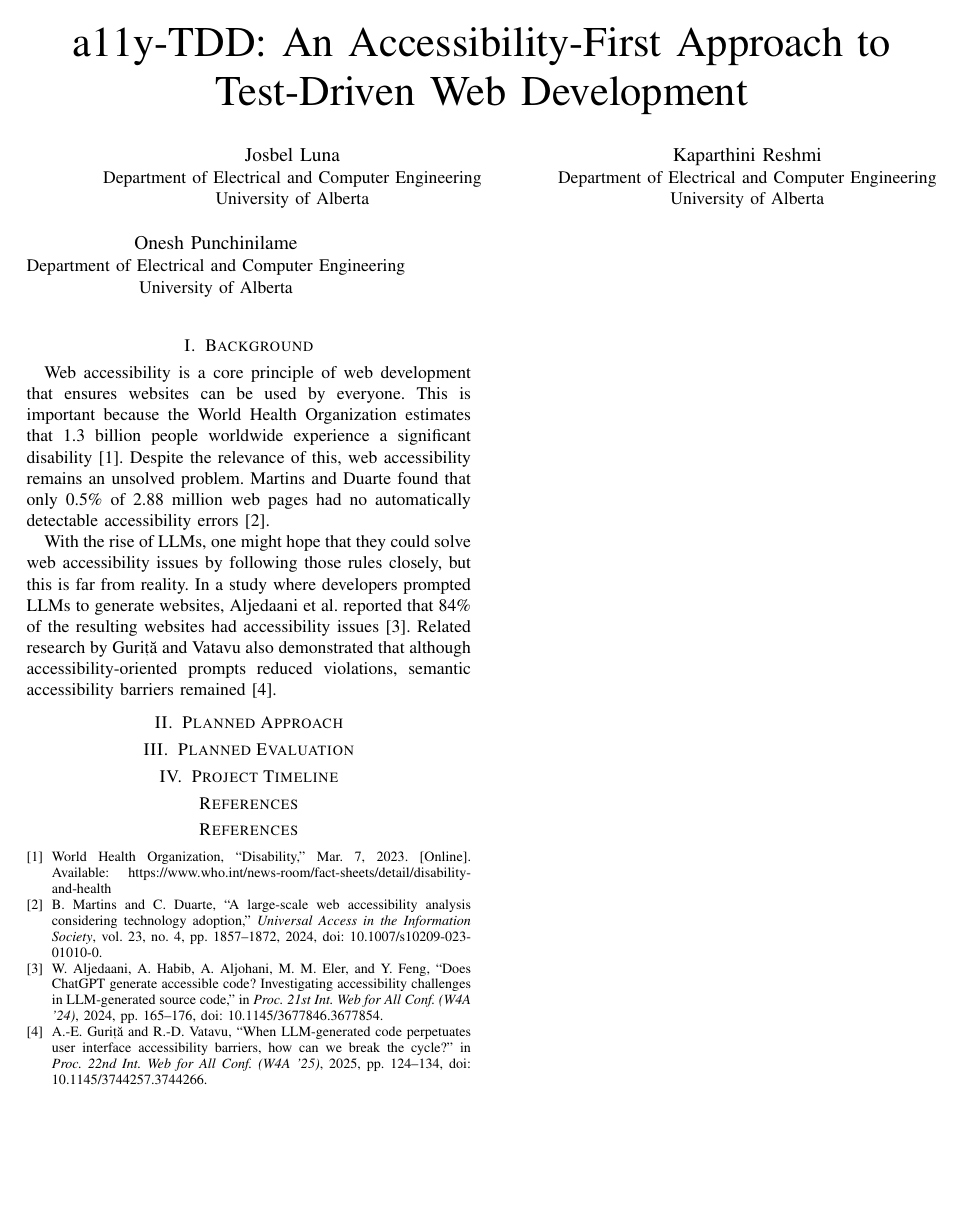
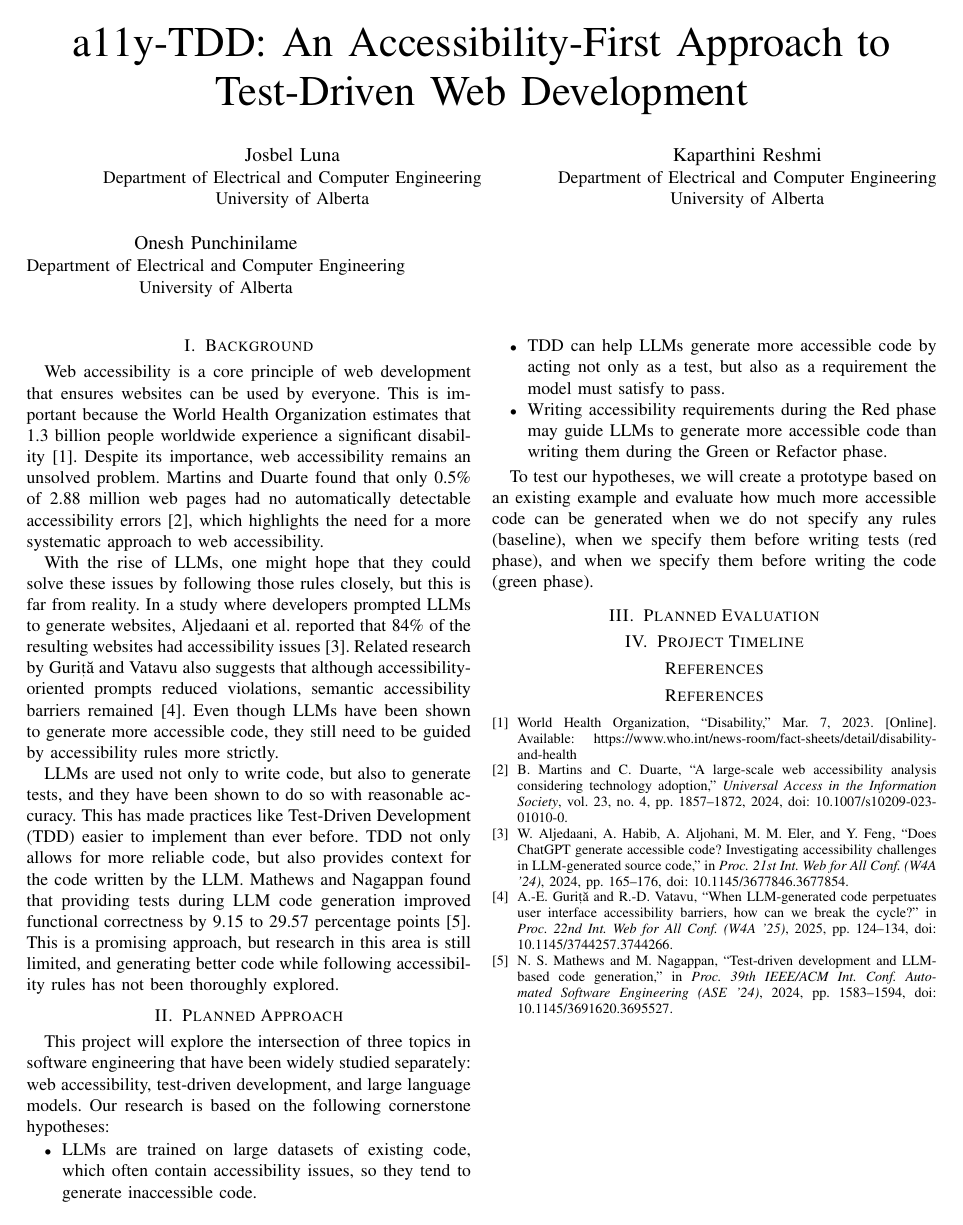
Before and after one commit to ece-720-fall-2026/ece-720-a11y-tdd, a LaTeX paper (project-proposal.tex): the whole page. Compiled offline with pdfLaTeX.

Commit message:
Add planned approach

```diff
--- a/project-proposal.tex
+++ b/project-proposal.tex
@@ -26,26 +26,35 @@
 
 Web accessibility is a core principle of web development that ensures websites can be used by everyone.
 This is important because the World Health Organization estimates that 1.3 billion people worldwide experience a significant disability~\cite{who2023disability}.
-Despite the relevance of this, web accessibility remains an unsolved problem.
-Martins and Duarte found that only 0.5\% of 2.88 million web pages had no automatically detectable accessibility errors~\cite{martins2024accessibility}.
+Despite its importance, web accessibility remains an unsolved problem.
+Martins and Duarte found that only 0.5\% of 2.88 million web pages had no automatically detectable accessibility errors~\cite{martins2024accessibility}, which highlights the need for a more systematic approach to web accessibility.
 
 % LLM generated code for web
-With the rise of LLMs, one might hope that they could solve web accessibility issues by following those rules closely, but this is far from reality.
+With the rise of LLMs, one might hope that they could solve these issues by following those rules closely, but this is far from reality.
 In a study where developers prompted LLMs to generate websites, Aljedaani et al. reported that 84\% of the resulting websites had accessibility issues~\cite{aljedaani2024chatgpt}.
-Related research by Guriță and Vatavu also demonstrated that although accessibility-oriented prompts reduced violations, semantic accessibility barriers remained~\cite{gurita2025barriers}.
+Related research by Guriță and Vatavu also suggests that although accessibility-oriented prompts reduced violations, semantic accessibility barriers remained~\cite{gurita2025barriers}.
+Even though LLMs have been shown to generate more accessible code, they still need to be guided by accessibility rules more strictly.
 
 % LLM for TDD
-
-
-
-% [Research x] says that LLM generated tests for TDD are good fo code.
-
-% These studies examine either accessibility-oriented prompting or test-driven code generation, but there appears to be limited work evaluating whether accessibility tests used as explicit TDD requirements cause LLMs to generate more accessible web applications than ordinary prompting.
-
-% Ideas:
+LLMs are used not only to write code, but also to generate tests, and they have been shown to do so with reasonable accuracy.
+This has made practices like Test-Driven Development (TDD) easier to implement than ever before.
+TDD not only allows for more reliable code, but also provides context for the code written by the LLM.
+Mathews and Nagappan found that providing tests during LLM code generation improved functional correctness by 9.15 to 29.57 percentage points~\cite{mathews2024tdd}.
+This is a promising approach, but research in this area is still limited, and generating better code while following accessibility rules has not been thoroughly explored.
 
 
 \section{Planned Approach}
+
+This project will explore the intersection of three topics in software engineering that have been widely studied separately: web accessibility, test-driven development, and large language models.
+Our research is based on the following cornerstone hypotheses:
+\begin{itemize}
+  \item LLMs are trained on large datasets of existing code, which often contain accessibility issues, so they tend to generate inaccessible code.
+  \item TDD can help LLMs generate more accessible code by acting not only as a test, but also as a requirement the model must satisfy to pass.
+  \item Writing accessibility requirements during the Red phase may guide LLMs to generate more accessible code than writing them during the Green or Refactor phase.
+\end{itemize}
+
+To test our hypotheses, we will create a prototype based on an existing example and evaluate how much more accessible code can be generated when we do not specify any rules (baseline), when we specify them before writing tests (red phase), and when we specify them before writing the code (green phase).
+
 
 \section{Planned Evaluation}
 
@@ -65,7 +74,9 @@ World Health Organization, ``Disability,'' Mar. 7, 2023. [Online]. Available: ht
 
   \bibitem{gurita2025barriers}
   A.-E. Guriță and R.-D. Vatavu, ``When LLM-generated code perpetuates user interface accessibility barriers, how can we break the cycle?'' in \emph{Proc. 22nd Int. Web for All Conf. (W4A '25)}, 2025, pp. 124--134, doi: 10.1145/3744257.3744266.
+
+  \bibitem{mathews2024tdd}
+  N. S. Mathews and M. Nagappan, ``Test-driven development and LLM-based code generation,'' in \emph{Proc. 39th IEEE/ACM Int. Conf. Automated Software Engineering (ASE '24)}, 2024, pp. 1583--1594, doi: 10.1145/3691620.3695527.
+
 \end{thebibliography}
-
-
 \end{document}
```
